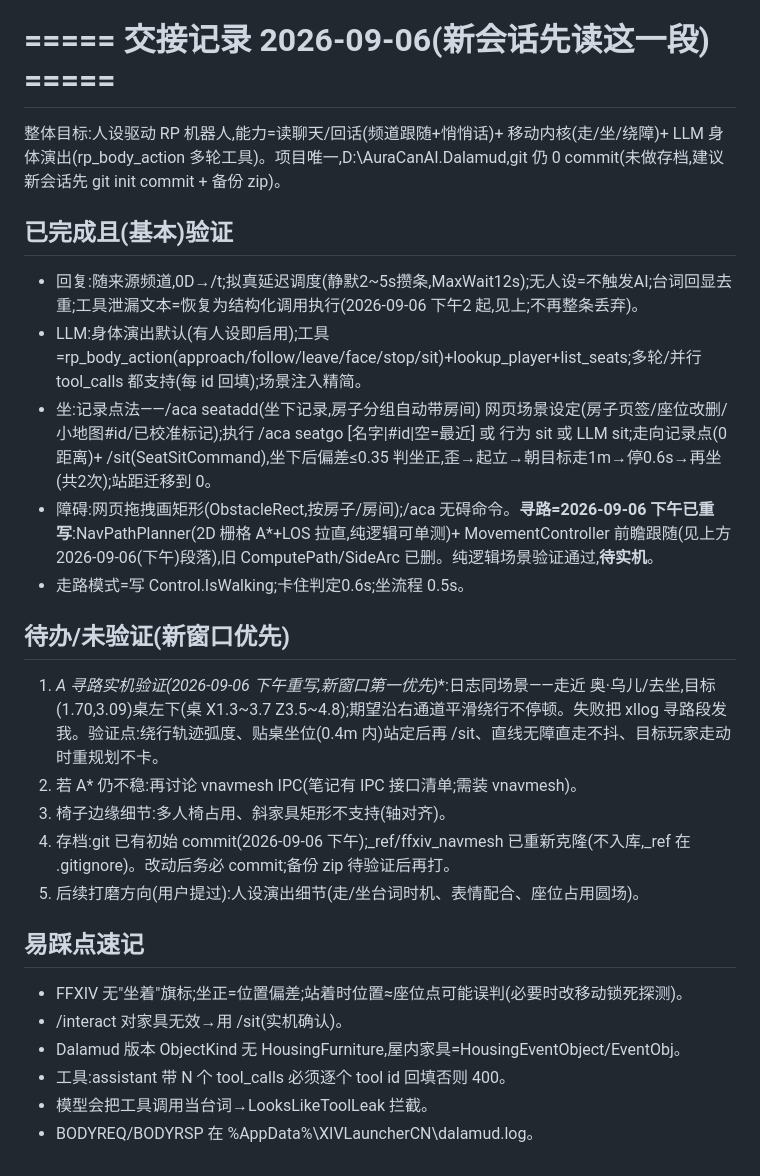
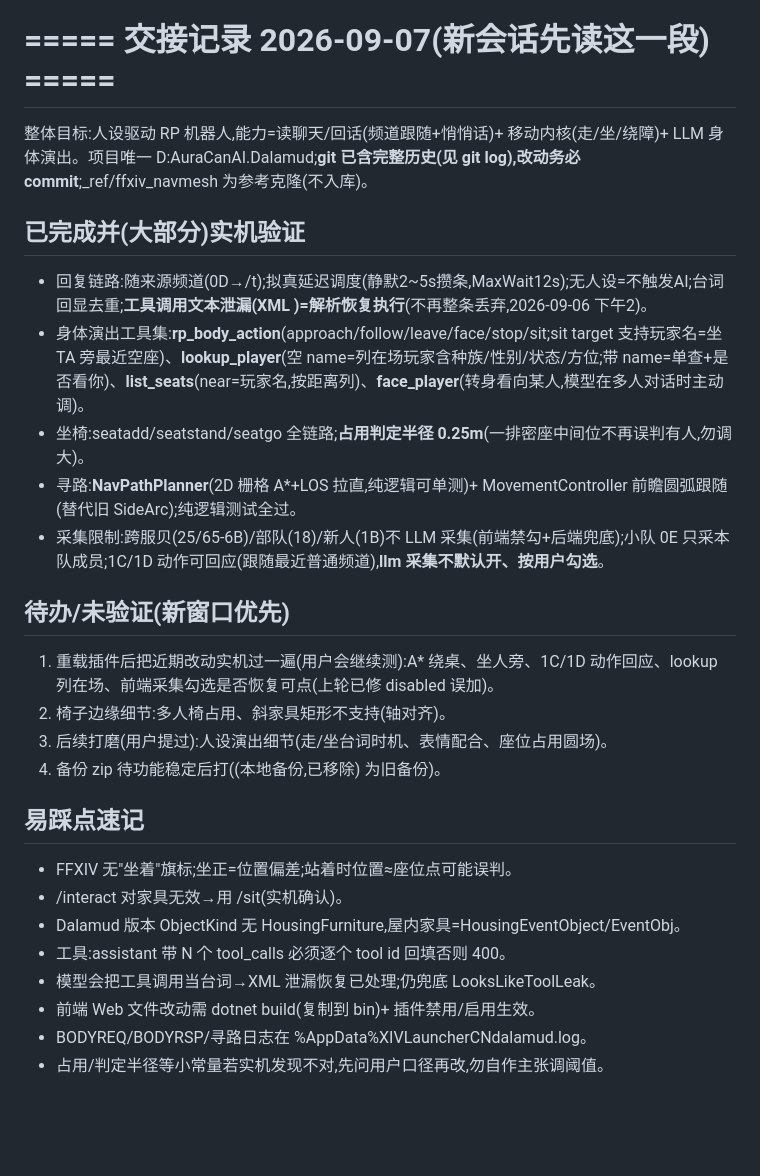
Before and after one commit to raine01/AuraCanAI, a Markdown page: AGENTS.md, the part around the change. Drawn GitHub-style; blank space fills up the shorter version.

Commit message:
交接记录更新至 2026-09-07(新会话入口)

```diff
--- a/AGENTS.md
+++ b/AGENTS.md
@@ -392,27 +392,28 @@ XivChatType 十六进制两位 = 频道号:0A=说话 /s、0E=小队 /p、18=部
 - **验证过的纯逻辑场景**(D:\navtest\Program.cs 可重跑):日志场景(4.08,5.16)→座位(1.70,3.09)绕桌 X1.3~3.7 Z3.5~4.8 = 先出膨胀→沿右(x≈4.2)→下(z≈2.99)→横进,正确;双桌窄通道/无障碍直连/终点入家具外推/L 形墙/沙发+茶几布局/窄缝/5 桌阵列 全部有解。
 - ⚠️ **待实机验证**:①日志同场景走近 奥·乌儿/去坐,应平滑绕桌不停顿;**把 xllog 寻路段日志发我**;②站定点=座位点(距桌 0.4m 内)时 A* 贴边到达后再 /sit 是否坐正;③lookahead 1.2m 转弯半径是否够(不够把配置化,勿写死)。
 
-# ===== 交接记录 2026-09-06(新会话先读这一段) =====
-整体目标:人设驱动 RP 机器人,能力=读聊天/回话(频道跟随+悄悄话)+ 移动内核(走/坐/绕障)+ LLM 身体演出(rp_body_action 多轮工具)。项目唯一,D:\AuraCanAI.Dalamud,git 仍 0 commit(未做存档,建议新会话先 git init commit + 备份 zip)。
+# ===== 交接记录 2026-09-07(新会话先读这一段) =====
+整体目标:人设驱动 RP 机器人,能力=读聊天/回话(频道跟随+悄悄话)+ 移动内核(走/坐/绕障)+ LLM 身体演出。项目唯一 D:AuraCanAI.Dalamud;**git 已含完整历史(见 git log),改动务必 commit**;_ref/ffxiv_navmesh 为参考克隆(不入库)。
 
-## 已完成且(基本)验证
-- 回复:随来源频道,0D→/t;拟真延迟调度(静默2~5s攒条,MaxWait12s);无人设=不触发AI;台词回显去重;工具泄漏文本=恢复为结构化调用执行(2026-09-06 下午2 起,见上;不再整条丢弃)。
-- LLM:身体演出默认(有人设即启用);工具=rp_body_action(approach/follow/leave/face/stop/sit)+lookup_player+list_seats;多轮/并行 tool_calls 都支持(每 id 回填);场景注入精简。
-- 坐:记录点法——/aca seatadd(坐下记录,房子分组自动带房间) 网页场景设定(房子页签/座位改删/小地图#id/已校准标记);执行 /aca seatgo [名字|#id|空=最近] 或 行为 sit 或 LLM sit;走向记录点(0 距离)+ /sit(SeatSitCommand),坐下后偏差≤0.35 判坐正,歪→起立→朝目标走1m→停0.6s→再坐(共2次);站距迁移到 0。
-- 障碍:网页拖拽画矩形(ObstacleRect,按房子/房间);/aca 无碍命令。**寻路=2026-09-06 下午已重写**:NavPathPlanner(2D 栅格 A*+LOS 拉直,纯逻辑可单测)+ MovementController 前瞻跟随(见上方 2026-09-06(下午)段落),旧 ComputePath/SideArc 已删。纯逻辑场景验证通过,**待实机**。
-- 走路模式=写 Control.IsWalking;卡住判定0.6s;坐流程 0.5s。
+## 已完成并(大部分)实机验证
+- 回复链路:随来源频道(0D→/t);拟真延迟调度(静默2~5s攒条,MaxWait12s);无人设=不触发AI;台词回显去重;**工具调用文本泄漏(XML <invoke>)=解析恢复执行**(不再整条丢弃,2026-09-06 下午2)。
+- 身体演出工具集:**rp_body_action**(approach/follow/leave/face/stop/sit;sit target 支持玩家名=坐 TA 旁最近空座)、**lookup_player**(空 name=列在场玩家含种族/性别/状态/方位;带 name=单查+是否看你)、**list_seats**(near=玩家名,按距离列)、**face_player**(转身看向某人,模型在多人对话时主动调)。
+- 坐椅:seatadd/seatstand/seatgo 全链路;**占用判定半径 0.25m**(一排密座中间位不再误判有人,勿调大)。
+- 寻路:**NavPathPlanner**(2D 栅格 A*+LOS 拉直,纯逻辑可单测)+ MovementController 前瞻圆弧跟随(替代旧 SideArc);纯逻辑测试全过。
+- 采集限制:跨服贝(25/65-6B)/部队(18)/新人(1B)不 LLM 采集(前端禁勾+后端兜底);小队 0E 只采本队成员;1C/1D 动作可回应(跟随最近普通频道),**llm 采集不默认开、按用户勾选**。
 
 ## 待办/未验证(新窗口优先)
-1. **A* 寻路实机验证(2026-09-06 下午重写,新窗口第一优先)**:日志同场景——走近 奥·乌儿/去坐,目标(1.70,3.09)桌左下(桌 X1.3~3.7 Z3.5~4.8);期望沿右通道平滑绕行不停顿。失败把 xllog 寻路段发我。验证点:绕行轨迹弧度、贴桌坐位(0.4m 内)站定后再 /sit、直线无障直走不抖、目标玩家走动时重规划不卡。
-2. 若 A* 仍不稳:再讨论 vnavmesh IPC(笔记有 IPC 接口清单;需装 vnavmesh)。
-3. 椅子边缘细节:多人椅占用、斜家具矩形不支持(轴对齐)。
-4. 存档:git 已有初始 commit(2026-09-06 下午);_ref/ffxiv_navmesh 已重新克隆(不入库,_ref 在 .gitignore)。改动后务必 commit;备份 zip 待验证后再打。
-5. 后续打磨方向(用户提过):人设演出细节(走/坐台词时机、表情配合、座位占用圆场)。
+1. 重载插件后把近期改动实机过一遍(用户会继续测):A* 绕桌、坐人旁、1C/1D 动作回应、lookup 列在场、前端采集勾选是否恢复可点(上轮已修 disabled 误加)。
+2. 椅子边缘细节:多人椅占用、斜家具矩形不支持(轴对齐)。
+3. 后续打磨(用户提过):人设演出细节(走/坐台词时机、表情配合、座位占用圆场)。
+4. 备份 zip 待功能稳定后打((本地备份,已移除) 为旧备份)。
 
 ## 易踩点速记
-- FFXIV 无"坐着"旗标;坐正=位置偏差;站着时位置≈座位点可能误判(必要时改移动锁死探测)。
+- FFXIV 无"坐着"旗标;坐正=位置偏差;站着时位置≈座位点可能误判。
 - /interact 对家具无效→用 /sit(实机确认)。
 - Dalamud 版本 ObjectKind 无 HousingFurniture,屋内家具=HousingEventObject/EventObj。
 - 工具:assistant 带 N 个 tool_calls 必须逐个 tool id 回填否则 400。
-- 模型会把工具调用当台词→LooksLikeToolLeak 拦截。
-- BODYREQ/BODYRSP 在 %AppData%\XIVLauncherCN\dalamud.log。
+- 模型会把工具调用当台词→XML 泄漏恢复已处理;仍兜底 LooksLikeToolLeak。
+- 前端 Web 文件改动需 dotnet build(复制到 bin)+ 插件禁用/启用生效。
+- BODYREQ/BODYRSP/寻路日志在 %AppData%XIVLauncherCNdalamud.log。
+- 占用/判定半径等小常量若实机发现不对,先问用户口径再改,勿自作主张调阈值。
```
